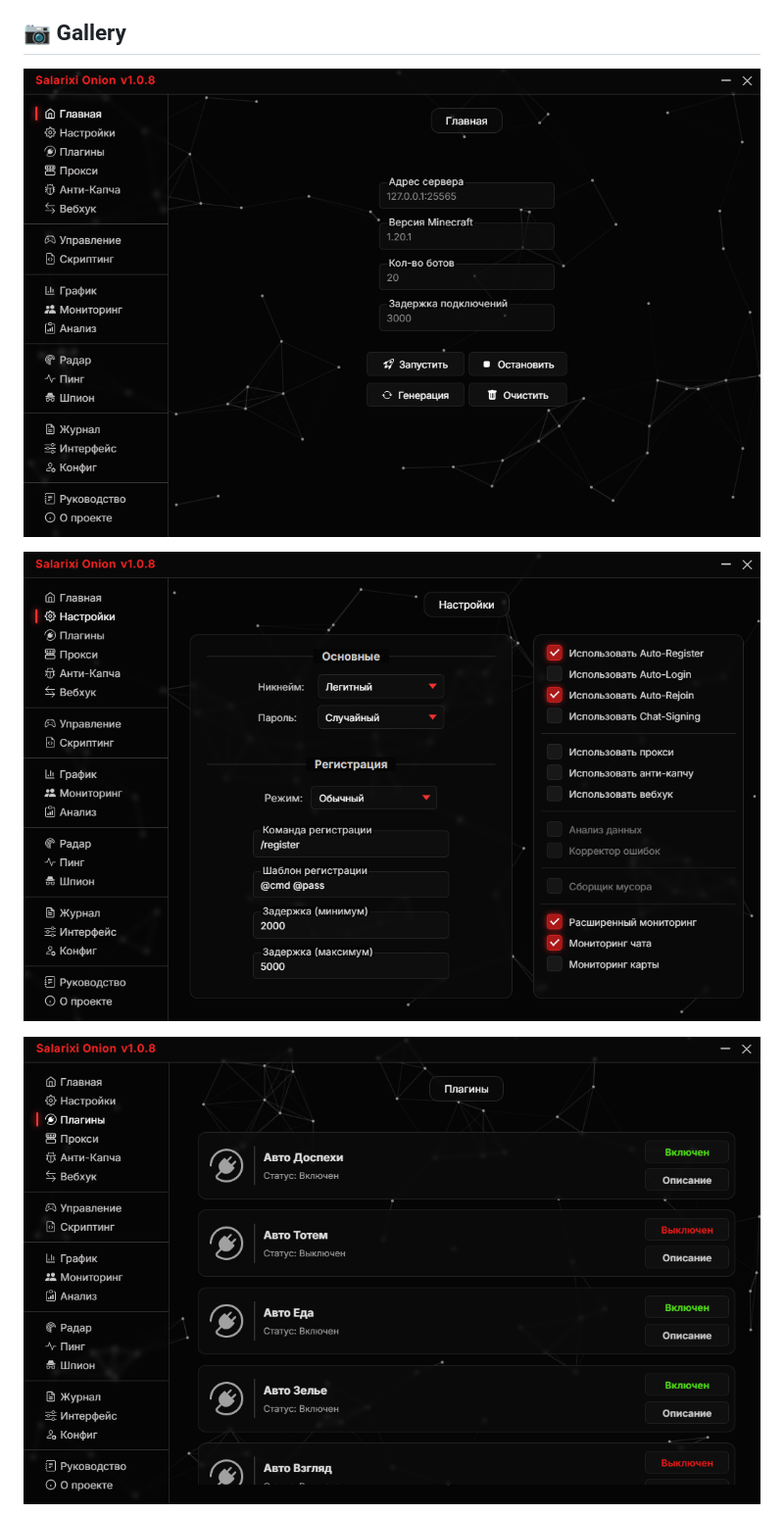
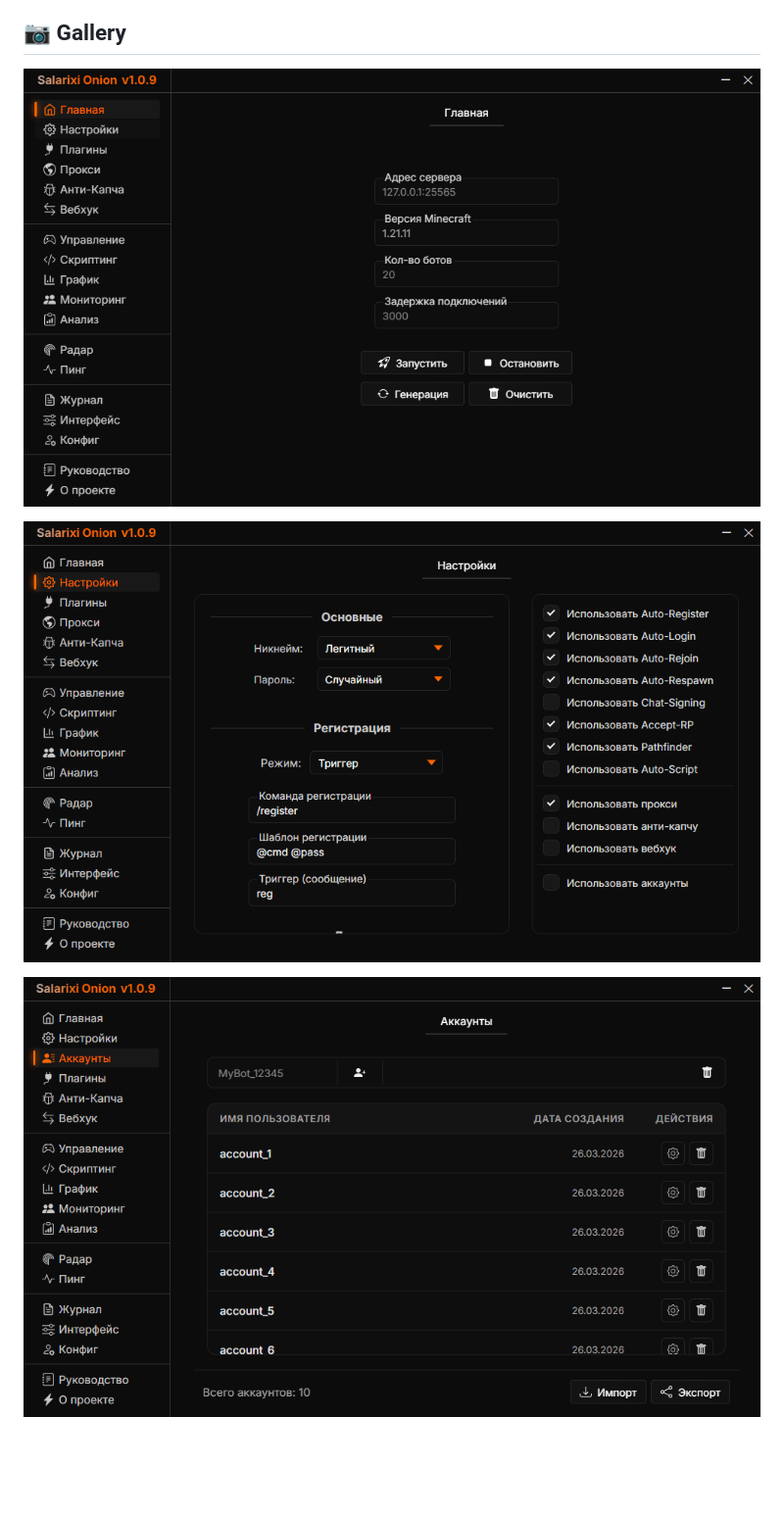
Before and after one commit to nullclyze/SalarixiOnion, a Markdown page: README.md, the part around one of its changes. Shown at 98% size. Rendered like a GitHub page; pictures changed too: screenshots/accounts.png (added), screenshots/main.png (added), screenshots/settings.png (added); blank space fills up the shorter version.

Commit message:
Update screenshots

```diff
--- a/README.md
+++ b/README.md
@@ -81,9 +81,9 @@ The client has several large sections, they will be presented below in the table
 
 ## 📷 Gallery
 
-![](./images/main.png)
+![](./screenshots/main.png)
 
-![](./images/settings.png)
+![](./screenshots/settings.png)
 
-![](./images/plugins.png)
+![](./screenshots/accounts.png)
 
```
Also changed, not shown: other parts of README.md (+3 -13 lines), screenshots/anti_captcha.png (added), screenshots/control.png (added), screenshots/plugins.png (added).
